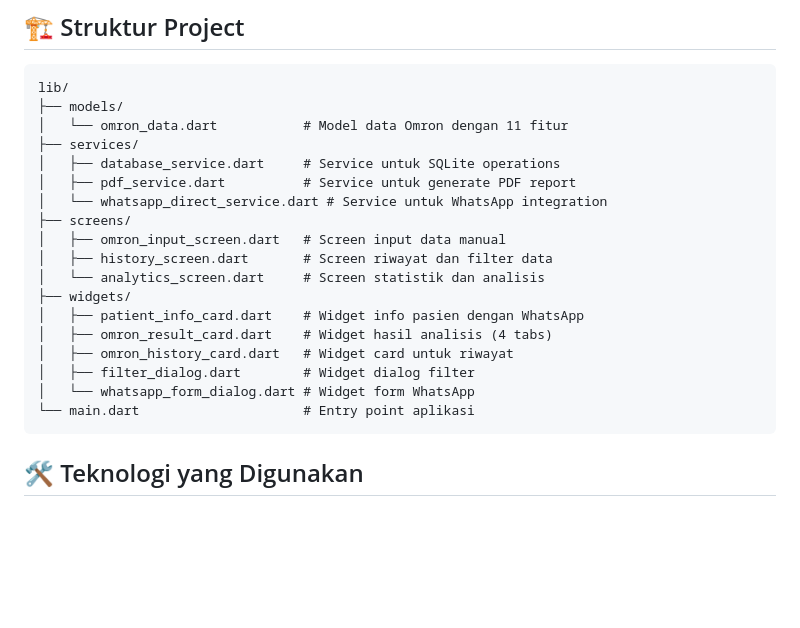
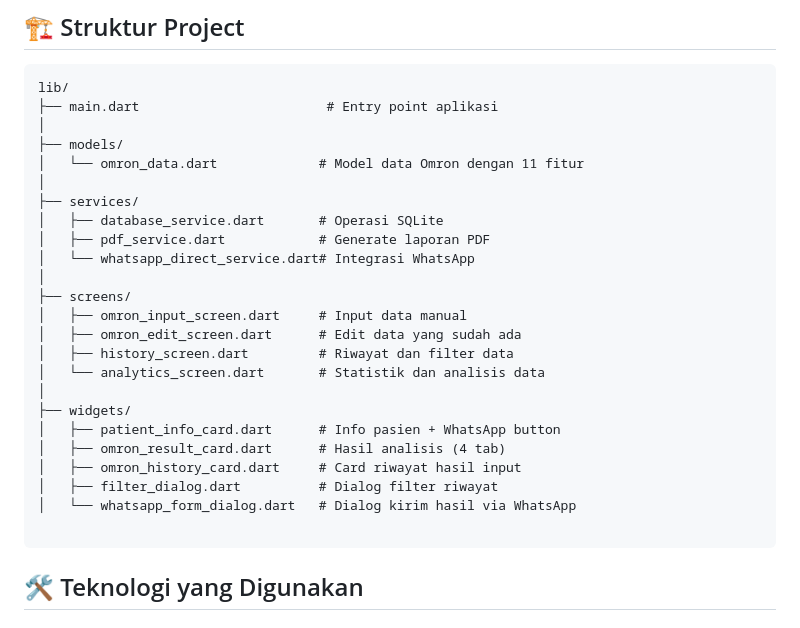
Before and after one commit to defanggaabypn/omron, a Markdown page: README.md, the part around the change. Drawn GitHub-style; blank space fills up the shorter version.

Commit message:
updated tree

````diff
--- a/README.md
+++ b/README.md
@@ -57,23 +57,29 @@ LSHC Omron App adalah aplikasi mobile yang memungkinkan input manual data dari p
 
 ```
 lib/
+├── main.dart                        # Entry point aplikasi
+│
 ├── models/
-│   └── omron_data.dart           # Model data Omron dengan 11 fitur
+│   └── omron_data.dart             # Model data Omron dengan 11 fitur
+│
 ├── services/
-│   ├── database_service.dart     # Service untuk SQLite operations
-│   ├── pdf_service.dart          # Service untuk generate PDF report
-│   └── whatsapp_direct_service.dart # Service untuk WhatsApp integration
+│   ├── database_service.dart       # Operasi SQLite
+│   ├── pdf_service.dart            # Generate laporan PDF
+│   └── whatsapp_direct_service.dart# Integrasi WhatsApp
+│
 ├── screens/
-│   ├── omron_input_screen.dart   # Screen input data manual
-│   ├── history_screen.dart       # Screen riwayat dan filter data
-│   └── analytics_screen.dart     # Screen statistik dan analisis
+│   ├── omron_input_screen.dart     # Input data manual
+│   ├── omron_edit_screen.dart      # Edit data yang sudah ada
+│   ├── history_screen.dart         # Riwayat dan filter data
+│   └── analytics_screen.dart       # Statistik dan analisis data
+│
 ├── widgets/
-│   ├── patient_info_card.dart    # Widget info pasien dengan WhatsApp
-│   ├── omron_result_card.dart    # Widget hasil analisis (4 tabs)
-│   ├── omron_history_card.dart   # Widget card untuk riwayat
-│   ├── filter_dialog.dart        # Widget dialog filter
-│   └── whatsapp_form_dialog.dart # Widget form WhatsApp
-└── main.dart                     # Entry point aplikasi
+│   ├── patient_info_card.dart      # Info pasien + WhatsApp button
+│   ├── omron_result_card.dart      # Hasil analisis (4 tab)
+│   ├── omron_history_card.dart     # Card riwayat hasil input
+│   ├── filter_dialog.dart          # Dialog filter riwayat
+│   └── whatsapp_form_dialog.dart   # Dialog kirim hasil via WhatsApp
+
 ```
 
 ## 🛠️ Teknologi yang Digunakan
````
